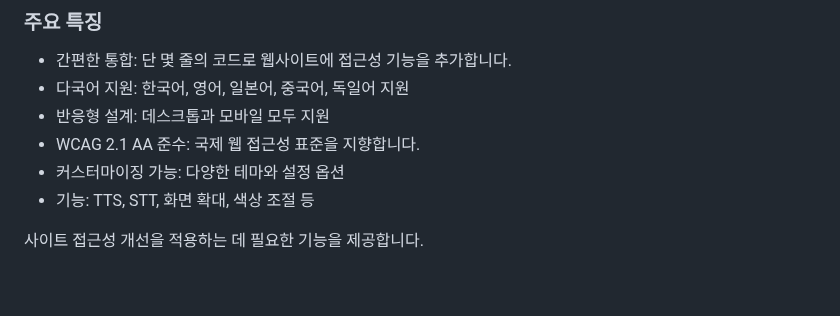
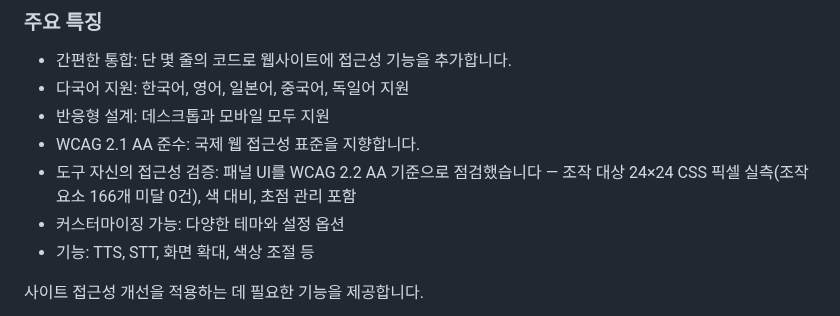
Before and after one commit to Daegu-Cyber-University/ModuWeb, a Markdown page: README.md, the part around the change. Rendered like a GitHub page; blank space fills up the shorter version.

Commit message:
README에 패널 UI의 WCAG 2.2 AA 점검 사실 명시
v2.3.4에서 조작 대상 24×24 실측(166개 요소 미달 0건)까지 마쳤는데
README는 여전히 2.1만 언급하고 있어, 도구 UI 자체 검증 항목을 한 줄 추가한다.
사이트 지원 기준(2.1 AA·KWCAG 2.1) 표기는 그대로 둔다.

```diff
--- a/README.md
+++ b/README.md
@@ -59,6 +59,7 @@
 - 다국어 지원: 한국어, 영어, 일본어, 중국어, 독일어 지원
 - 반응형 설계: 데스크톱과 모바일 모두 지원
 - WCAG 2.1 AA 준수: 국제 웹 접근성 표준을 지향합니다.
+- 도구 자신의 접근성 검증: 패널 UI를 WCAG 2.2 AA 기준으로 점검했습니다 — 조작 대상 24×24 CSS 픽셀 실측(조작 요소 166개 미달 0건), 색 대비, 초점 관리 포함
 - 커스터마이징 가능: 다양한 테마와 설정 옵션
 - 기능: TTS, STT, 화면 확대, 색상 조절 등
 
```
Also changed, not shown: README.en.md (+1 -1 lines).
